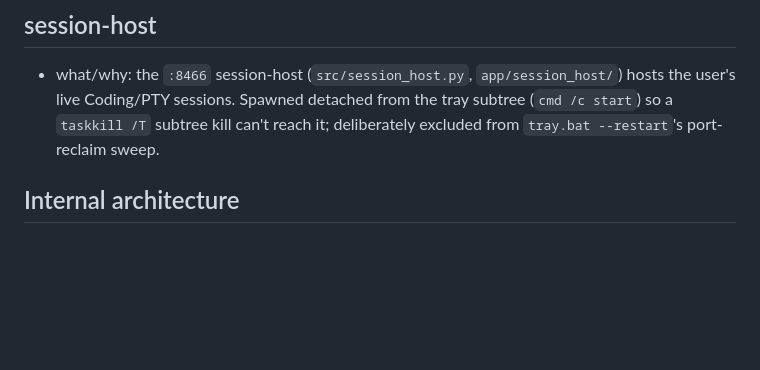
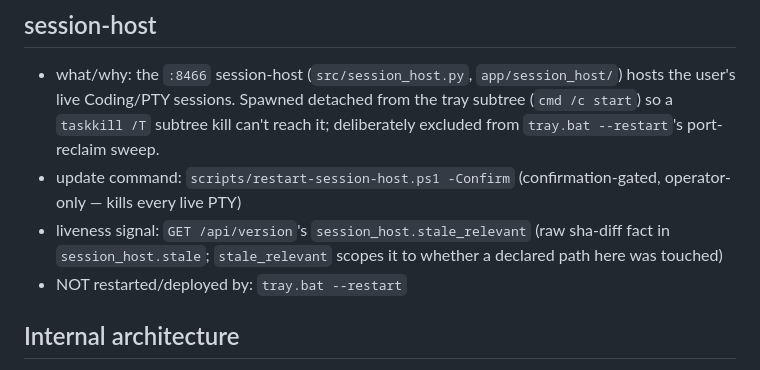
Before and after one commit to ferraroroberto/app-launcher-lite, a Markdown page: CLAUDE.md, the part around the change. Drawn GitHub-style; blank space fills up the shorter version.

Commit message:
fix: restore session-host deploy-coverage bullets in CLAUDE.md
- the context-purge dropped `update command:`, `liveness signal:` and
  `NOT restarted/deployed by:` from `## session-host`
- deploy_coverage.parse_components skips any section without a
  `liveness signal` bullet, so the gate silently saw zero declared
  components instead of failing loud
- restored byte-for-byte from the default branch; verified the parser
  goes 0 -> 1 component with the bullets back

```diff
--- a/CLAUDE.md
+++ b/CLAUDE.md
@@ -20,6 +20,9 @@ Canonical instructions for AI coding agents working in this repository. Claude C
 ## session-host
 
 - what/why: the `:8466` session-host (`src/session_host.py`, `app/session_host/`) hosts the user's live Coding/PTY sessions. Spawned detached from the tray subtree (`cmd /c start`) so a `taskkill /T` subtree kill can't reach it; deliberately excluded from `tray.bat --restart`'s port-reclaim sweep.
+- update command: `scripts/restart-session-host.ps1 -Confirm` (confirmation-gated, operator-only — kills every live PTY)
+- liveness signal: `GET /api/version`'s `session_host.stale_relevant` (raw sha-diff fact in `session_host.stale`; `stale_relevant` scopes it to whether a declared path here was touched)
+- NOT restarted/deployed by: `tray.bat --restart`
 
 ## Internal architecture
 
```
